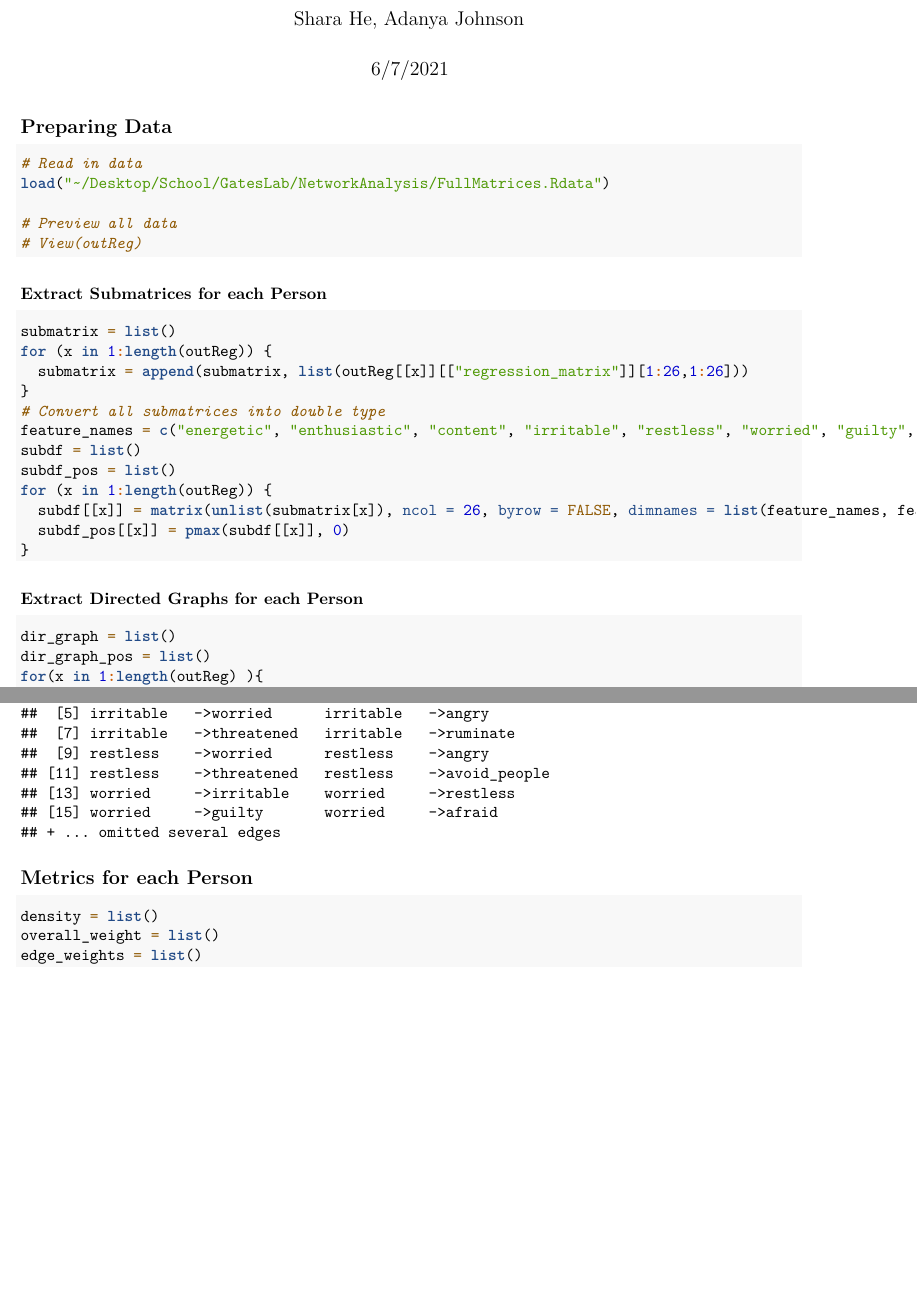
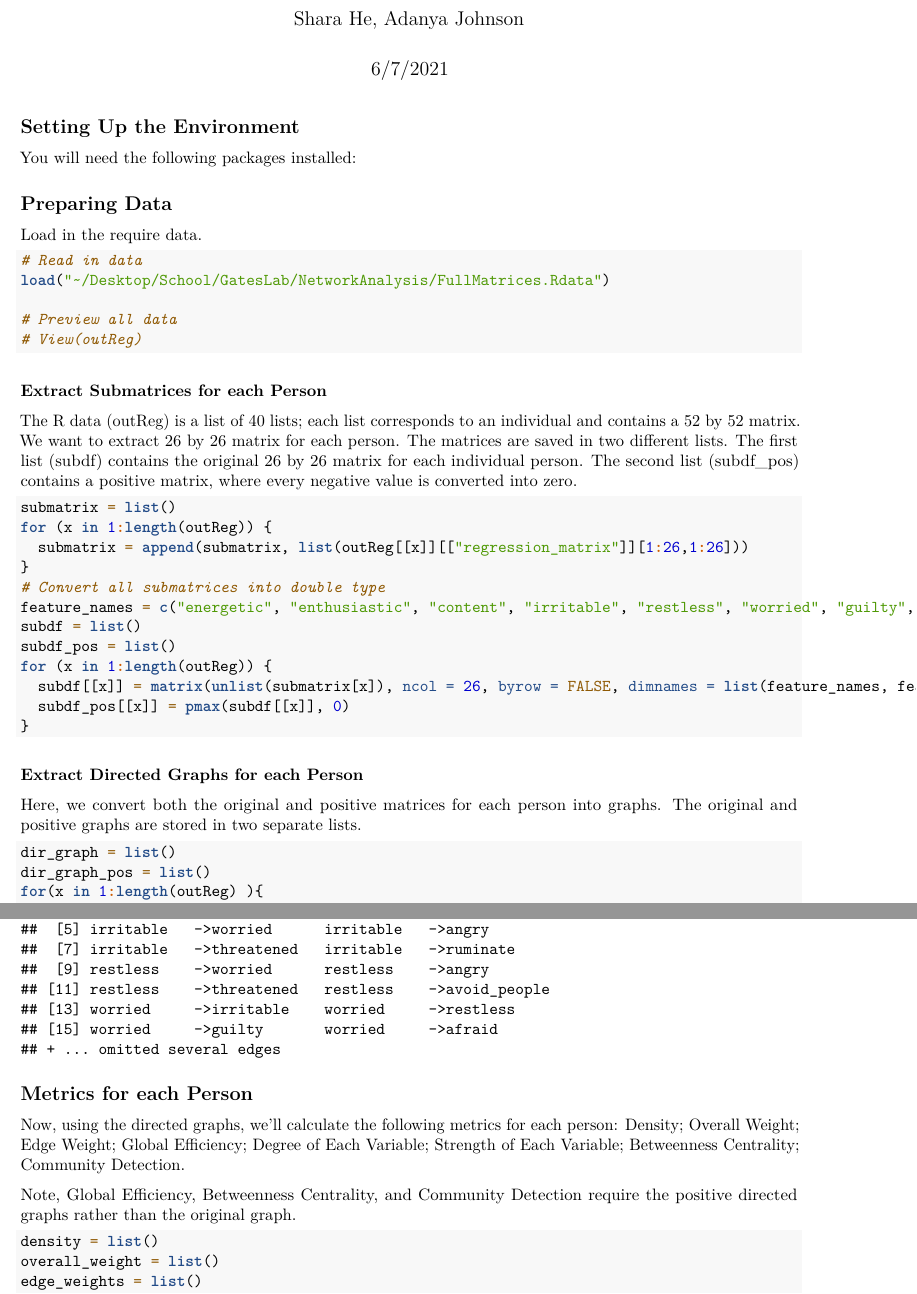
Before and after one commit to GatesLab/InHouseResources, an R Markdown document (NetworkAnalysis.Rmd): two parts of pages 1 and 2 of 7 before the commit and two parts of pages 1 and 2 of 8 after it, joined at a grey line, cut so that both start at the same text, the shorter picture padded with empty space. Rendered offline with R 4.5, knitr and Pandoc, then LaTeX, with nearby package versions; some code elsewhere in the file could not run offline.

Commit message:
Update NetworkAnalysis.Rmd
Adding descriptions

````diff
--- a/NetworkAnalysis.Rmd
+++ b/NetworkAnalysis.Rmd
@@ -4,7 +4,9 @@ author: "Shara He, Adanya Johnson"
 date: "6/7/2021"
 output: pdf_document
 ---
+## Setting Up the Environment
 
+You will need the following packages installed:
 ```{r setup, include=FALSE}
 knitr::opts_chunk$set(echo = TRUE)
 
@@ -19,6 +21,8 @@ library(knitr)
 ```
 
 ## Preparing Data
+
+Load in the require data.
 ```{r}
 # Read in data
 load("~/Desktop/School/GatesLab/NetworkAnalysis/FullMatrices.Rdata")
@@ -28,6 +32,8 @@ load("~/Desktop/School/GatesLab/NetworkAnalysis/FullMatrices.Rdata")
 ```
 
 ### Extract Submatrices for each Person
+
+The R data (outReg) is a list of 40 lists; each list corresponds to an individual and contains a 52 by 52 matrix. We want to extract 26 by 26 matrix for each person. The matrices are saved in two different lists. The first list (subdf) contains the original 26 by 26 matrix for each individual person. The second list (subdf_pos) contains a positive matrix, where every negative value is converted into zero.
 ```{r}
 submatrix = list()
 for (x in 1:length(outReg)) {
@@ -45,6 +51,7 @@ for (x in 1:length(outReg)) {
 ```
 
 ### Extract Directed Graphs for each Person
+Here, we convert both the original and positive matrices for each person into graphs. The original and positive graphs are stored in two separate lists.
 ```{r}
 dir_graph = list()
 dir_graph_pos = list()
@@ -58,6 +65,10 @@
 ```
 
 ## Metrics for each Person
+
+Now, using the directed graphs, we'll calculate the following metrics for each person: Density; Overall Weight; Edge Weight; Global Efficiency; Degree of Each Variable; Strength of Each Variable; Betweenness Centrality; Community Detection.
+
+Note, Global Efficiency, Betweenness Centrality, and Community Detection require the positive directed graphs rather than the original graph.
 ```{r}
 density = list()
 overall_weight = list()
````
Also changed, not shown: NetworkAnalysis.Rmd (2 more changed lines).
